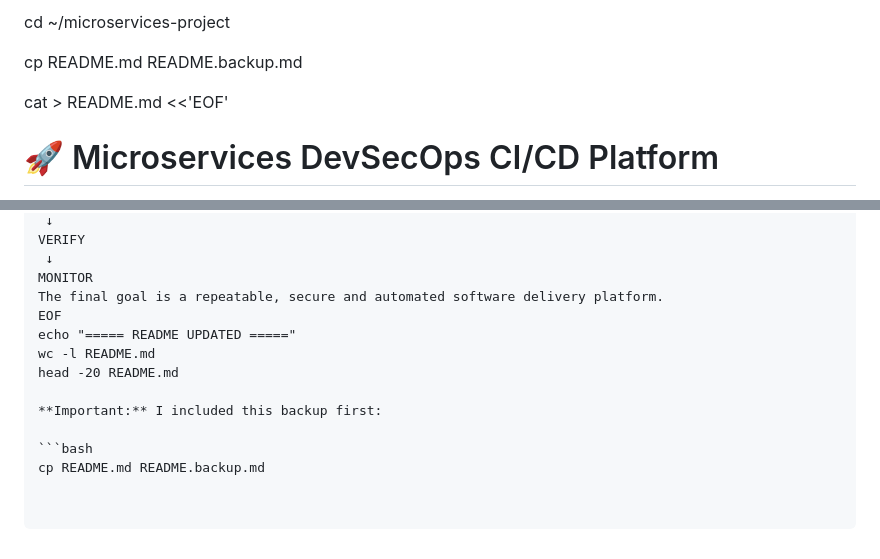
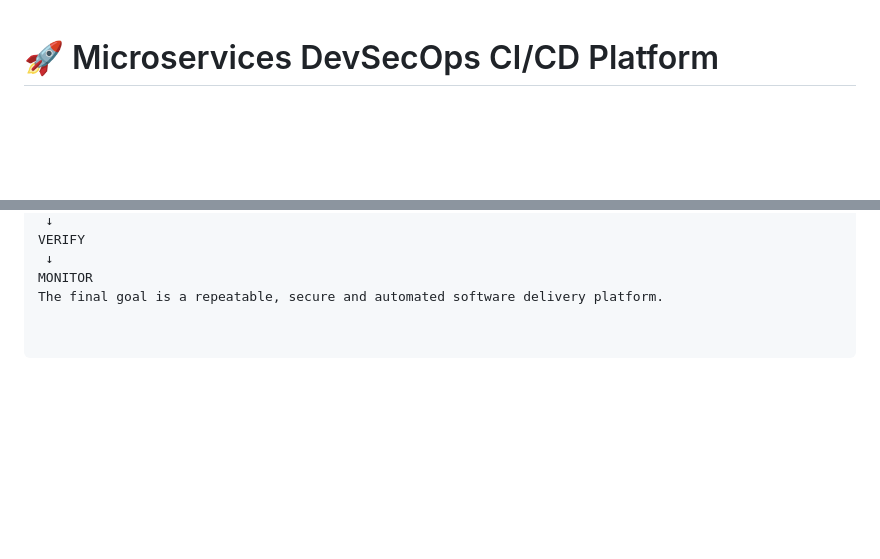
Before and after one commit to Vishnu063/microservices-project, a Markdown page: README.md, 2 parts joined by grey strips. GitHub-like rendering; blank space fills up the shorter version.

````diff
--- a/README.md
+++ b/README.md
@@ -1,8 +1,3 @@
-cd ~/microservices-project
-
-cp README.md README.backup.md
-
-cat > README.md <<'EOF'
 # 🚀 Microservices DevSecOps CI/CD Platform
 
 A production-style **DevSecOps CI/CD platform built on AWS**.
@@ -546,12 +541,3 @@ VERIFY
  ↓
 MONITOR
 The final goal is a repeatable, secure and automated software delivery platform.
-EOF
-echo "===== README UPDATED ====="
-wc -l README.md
-head -20 README.md
-
-**Important:** I included this backup first:
-
-```bash
-cp README.md README.backup.md
````
